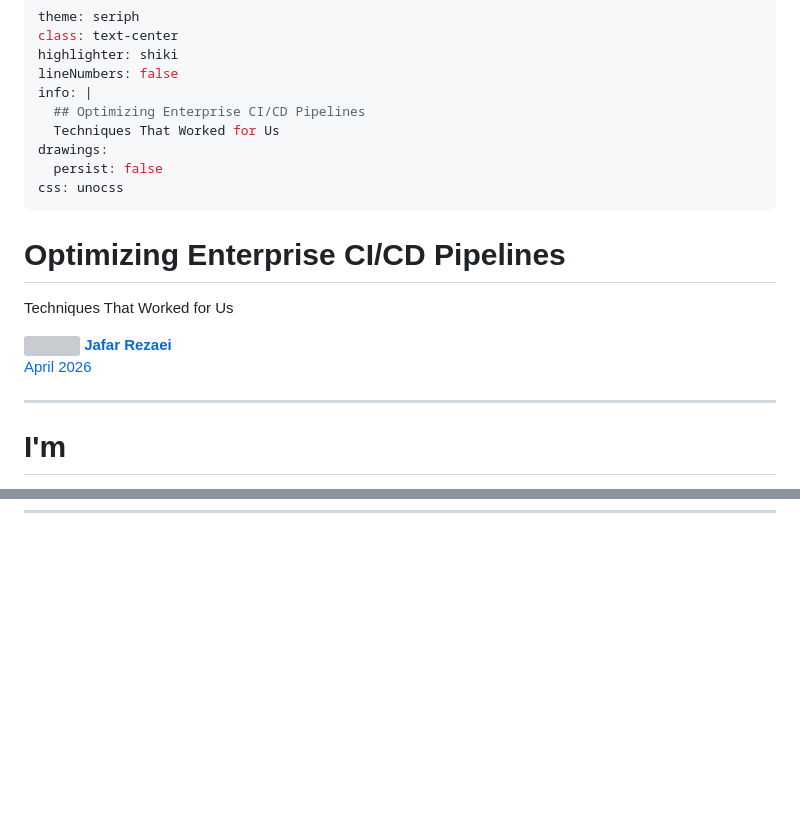
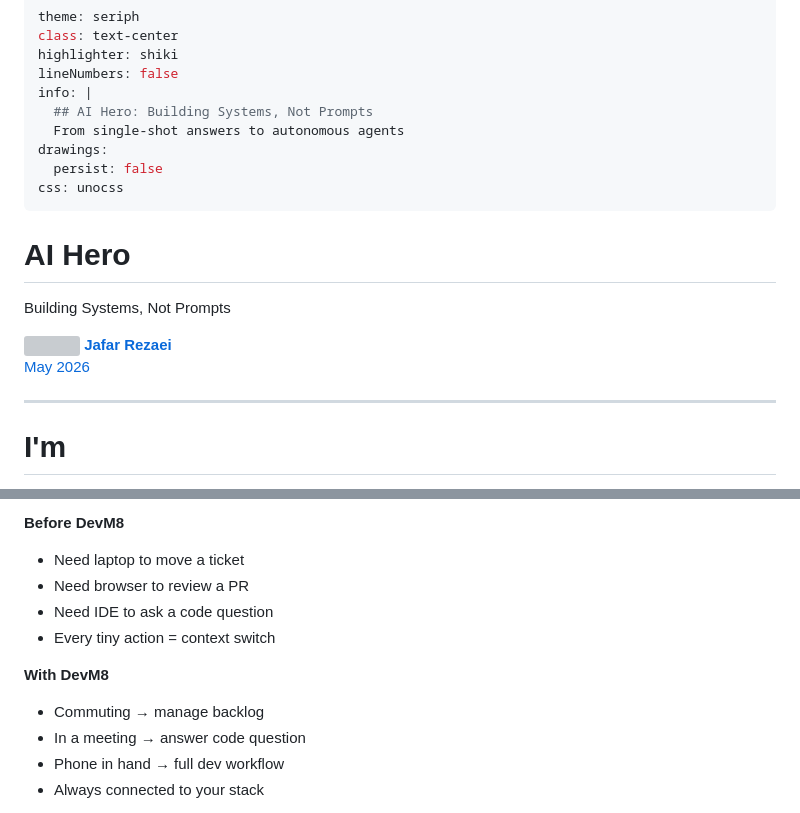
Before and after one commit to sayjeyhi/talks, a Markdown page: presentations/ai-hero/slides.md, 2 parts joined by grey strips. Drawn GitHub-style; blank space fills up the shorter version; grey boxes are pictures that could not be loaded.

Commit message:
feat(ai-hero): expand slides with additional content

```diff
--- a/presentations/ai-hero/slides.md
+++ b/presentations/ai-hero/slides.md
@@ -4,8 +4,8 @@ class: text-center
 highlighter: shiki
 lineNumbers: false
 info: |
-  ## Optimizing Enterprise CI/CD Pipelines
-  Techniques That Worked for Us
+  ## AI Hero: Building Systems, Not Prompts
+  From single-shot answers to autonomous agents
 drawings:
   persist: false
 css: unocss
@@ -18,10 +18,9 @@ export ANTHROPIC_API_KEY=sk-ant-...
 npm run demo1  # then demo2, demo3
 -->
 
-# Optimizing Enterprise CI/CD Pipelines
+# AI Hero
 
-
-Techniques That Worked for Us
+Building Systems, Not Prompts
 
 <div class="pt-12">
   <span @click="$slidev.nav.next" class="px-2 py-1 rounded cursor-pointer" hover="bg-white bg-opacity-10">
@@ -34,7 +33,7 @@ Techniques That Worked for Us
 
   <a class="text-left ml-4 mt-2" href="https://github.com/sayjeyhi">
     <strong class="text-xl">Jafar Rezaei</strong> <br/>
-    <span class="text-gray-400 text-sm">April 2026</span>
+    <span class="text-gray-400 text-sm">May 2026</span>
   </a>
 </div>
 
@@ -724,0 +852,17 @@ class: 'text-center'
+**Before DevM8**
+
+- Need laptop to move a ticket
+- Need browser to review a PR
+- Need IDE to ask a code question
+- Every tiny action = context switch
+
+</div>
+<div class="card" style="border-color: #a8e6cf;">
+
+**With DevM8**
+
+- Commuting → manage backlog
+- In a meeting → answer code question
+- Phone in hand → full dev workflow
+- Always connected to your stack
+
```
Also changed, not shown: other parts of presentations/ai-hero/slides.md (+136 -0 lines).
